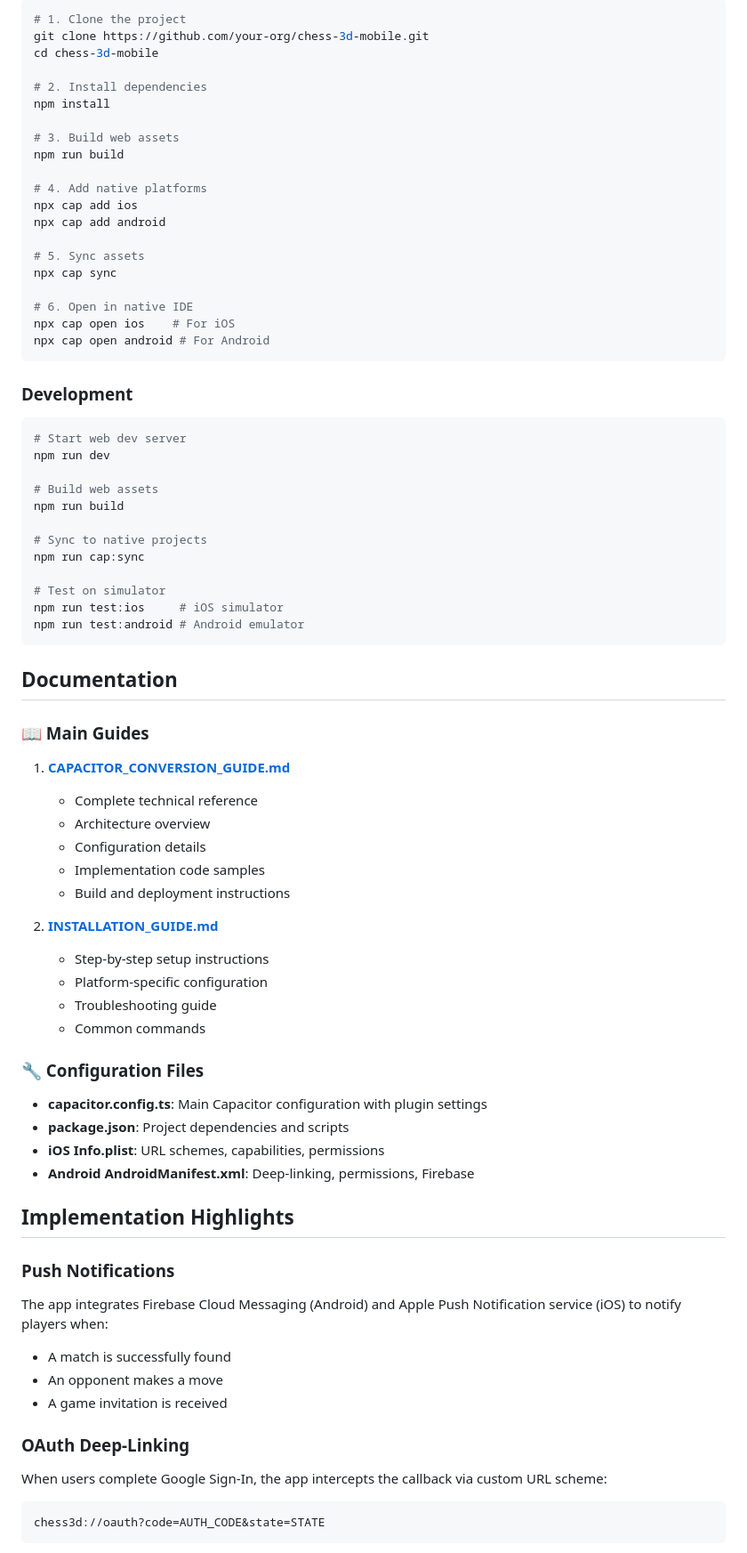
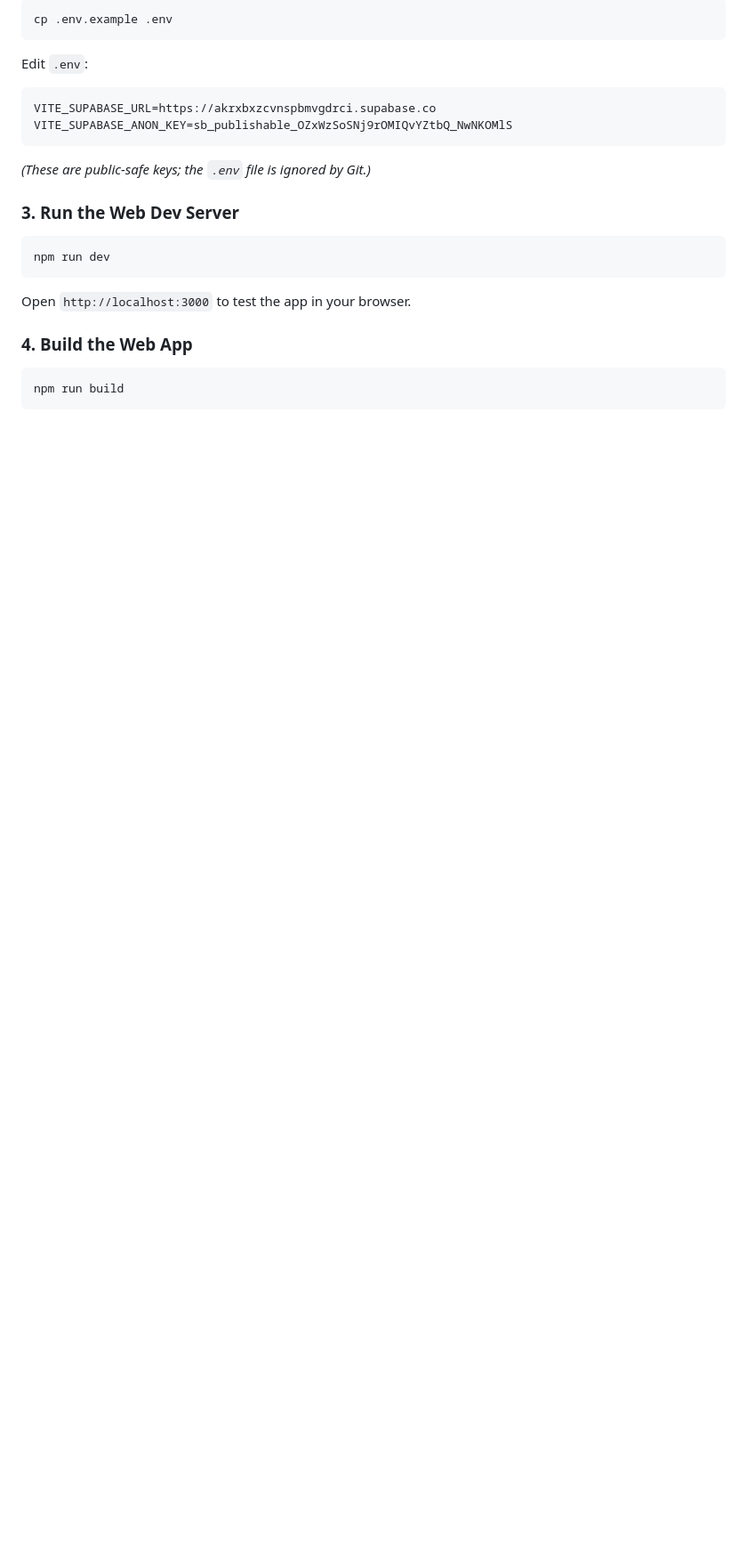
Before and after one commit to brandon-300/chess-3d-mobile, a Markdown page: README.md, the part around one of its changes. Shown at 89% size. Drawn GitHub-style; blank space fills up the shorter version.

````diff
--- a/README.md
+++ b/README.md
@@ -79,83 +54,27 @@ npm install -g @capacitor/cli
 
 ```bash
-# 1. Clone the project
-git clone https://github.com/your-org/chess-3d-mobile.git
-cd chess-3d-mobile
-
-# 2. Install dependencies
-npm install
-
-# 3. Build web assets
-npm run build
-
-# 4. Add native platforms
-npx cap add ios
-npx cap add android
-
-# 5. Sync assets
-npx cap sync
-
-# 6. Open in native IDE
-npx cap open ios    # For iOS
-npx cap open android # For Android
+cp .env.example .env
 ```
 
-### Development
+Edit `.env`:
+
+```env
+VITE_SUPABASE_URL=https://akrxbxzcvnspbmvgdrci.supabase.co
+VITE_SUPABASE_ANON_KEY=sb_publishable_OZxWzSoSNj9rOMIQvYZtbQ_NwNKOMlS
+```
+*(These are public-safe keys; the `.env` file is ignored by Git.)*
+
+### 3. Run the Web Dev Server
 
 ```bash
-# Start web dev server
 npm run dev
-
-# Build web assets
-npm run build
-
-# Sync to native projects
-npm run cap:sync
-
-# Test on simulator
-npm run test:ios     # iOS simulator
-npm run test:android # Android emulator
 ```
 
-## Documentation
+Open `http://localhost:3000` to test the app in your browser.
 
-### 📖 Main Guides
+### 4. Build the Web App
 
-1. **[CAPACITOR_CONVERSION_GUIDE.md](./CAPACITOR_CONVERSION_GUIDE.md)**
-   - Complete technical reference
-   - Architecture overview
-   - Configuration details
-   - Implementation code samples
-   - Build and deployment instructions
-
-2. **[INSTALLATION_GUIDE.md](./INSTALLATION_GUIDE.md)**
-   - Step-by-step setup instructions
-   - Platform-specific configuration
-   - Troubleshooting guide
-   - Common commands
-
-### 🔧 Configuration Files
-
-- **capacitor.config.ts**: Main Capacitor configuration with plugin settings
-- **package.json**: Project dependencies and scripts
-- **iOS Info.plist**: URL schemes, capabilities, permissions
-- **Android AndroidManifest.xml**: Deep-linking, permissions, Firebase
-
-## Implementation Highlights
-
-### Push Notifications
-
-The app integrates Firebase Cloud Messaging (Android) and Apple Push Notification service (iOS) to notify players when:
-
-- A match is successfully found
-- An opponent makes a move
-- A game invitation is received
-
-### OAuth Deep-Linking
-
-When users complete Google Sign-In, the app intercepts the callback via custom URL scheme:
-
-```
-chess3d://oauth?code=AUTH_CODE&state=STATE
+```bash
+npm run build
 ```
 
````
Also changed, not shown: other parts of README.md (+145 -244 lines).
